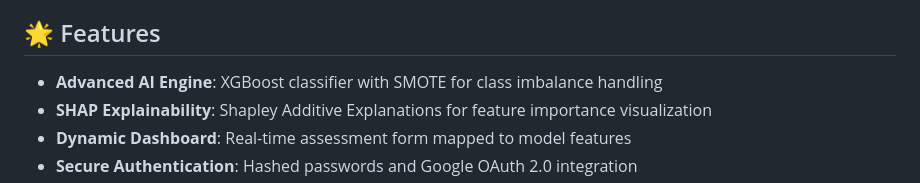
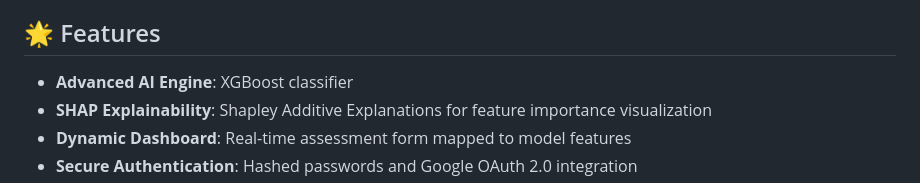
Before and after one commit to piyushb03/Mind-Sphere, a Markdown page: README.md, the part around the change. Drawn GitHub-style.

Commit message:
Update AI engine description in README
Removed SMOTE mention from AI engine description.

```diff
--- a/README.md
+++ b/README.md
@@ -8,7 +8,7 @@ MindSphere is a web application that assesses mental health risk based on lifest
 
 ## 🌟 Features
 
-- **Advanced AI Engine**: XGBoost classifier with SMOTE for class imbalance handling
+- **Advanced AI Engine**: XGBoost classifier
 - **SHAP Explainability**: Shapley Additive Explanations for feature importance visualization
 - **Dynamic Dashboard**: Real-time assessment form mapped to model features
 - **Secure Authentication**: Hashed passwords and Google OAuth 2.0 integration
```
